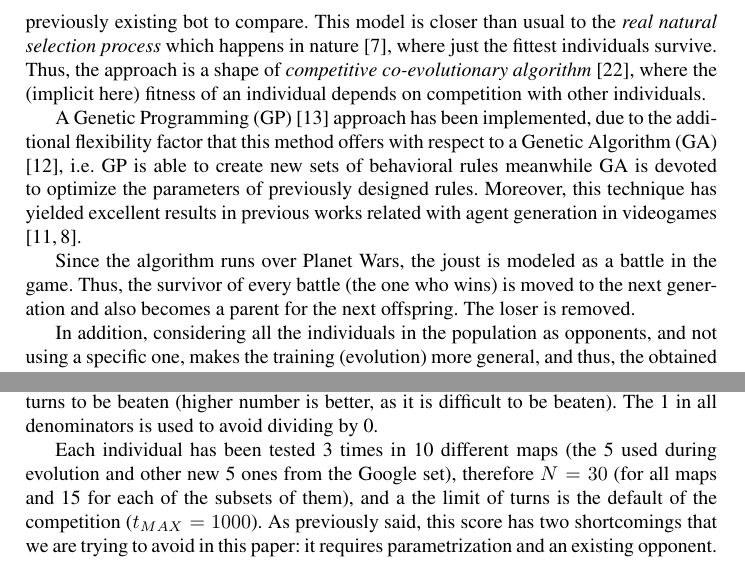
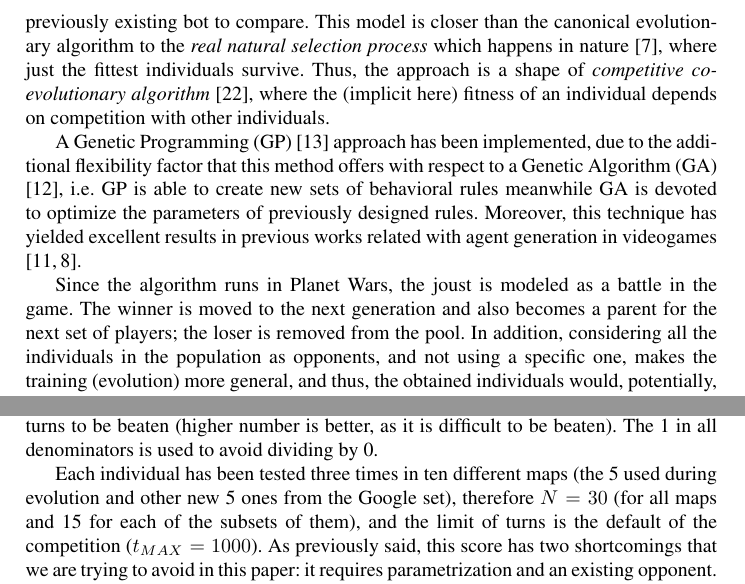
Before and after one commit to geneura-papers/2016-Evostar-Survival-GPBot, a LaTeX paper (survival_gpbot_evo2016.tex): two parts of pages 3 and 10 of 16, joined at a grey line, cut so that both start at the same text. Compiled offline with pdfLaTeX; the source files are stored in an older character set and shown here as Unicode.

Commit message:
Changes non commited

```diff
--- a/survival_gpbot_evo2016.tex
+++ b/survival_gpbot_evo2016.tex
@@ -143,20 +143,30 @@ against another type of enemy \cite{Genebot_JCST,wilcoxon:ga}.
 The present paper proposes a co-evolutionary EA \cite{Paredis_CEA} for improving bot's AI in Planet Wars by means of an implicit fitness evaluation,
 based in the \textit{survival of the individuals}.
 To this end the selection process is transformed into a \textit{tournament} (or \textit{joust}, to distinguish it from the classical tournament in EAs) in which just the winners will survive and become parents of the new offspring. This way, the fitness computation is omitted and thus, the influence of noise is reduced.  Moreover, it does not require the usual ad-hoc parameters, such as the number of battles or the score values, neither a previously existing bot to compare.
-This model is closer than usual to the \textit{real natural selection process} which happens in nature \cite{darwin1859}, where just the fittest individuals survive.
-Thus, the approach is a shape of \textit{competitive co-evolutionary algorithm} \cite{Rosin_competitive_coevolution}, where the (implicit here) fitness of an individual depends on competition with other individuals.
+This model is closer than the canonical evolutionary algorithm to the
+\textit{real natural selection process} which happens in nature
+\cite{darwin1859}, where just the fittest individuals survive.
+Thus, the approach is a shape of \textit{competitive co-evolutionary
+  algorithm} \cite{Rosin_competitive_coevolution}, where the (implicit
+here) fitness of an individual depends on competition with other
+individuals.
 
-A Genetic Programming (GP) \cite{GP_Koza92} approach has been implemented, due to the additional flexibility factor that this method offers with respect to a Genetic Algorithm (GA) \cite{GAs_Goldberg89}, i.e. GP is able to create new sets of behavioral rules meanwhile GA is devoted to optimize the parameters of previously designed rules. Moreover, this technique has yielded excellent results in previous works related with agent generation in videogames \cite{GarciaGP14,EsparciaGP2013}.
+A Genetic Programming (GP) \cite{GP_Koza92} approach has been
+implemented, due to the additional flexibility factor that this method
+offers with respect to a Genetic Algorithm (GA) \cite{GAs_Goldberg89},
+%Do we _really_ need these references? - JJ
+i.e. GP is able to create new sets of behavioral rules meanwhile GA is
+devoted to optimize the parameters of previously designed
+rules. Moreover, this technique has yielded excellent results in
+previous works related with agent generation in videogames
+\cite{GarciaGP14,EsparciaGP2013}.
 
 % Antonio - Dejar esto para luego (para las conclusiones o para los comentarios de los resulatdos)
 % It is not completely avoided due to the pseudo-stochasticity of the bots' behaviours.
 
-Since the algorithm runs over Planet Wars, the joust is modeled as a battle in the game. %However, in order to deal with the still present noise (pseudo-stochasticity of the bots' behaviors) every battle consists in a set of matches.
-Thus, the survivor of every battle (the one who wins)
-is moved to the next generation and also becomes a parent for the next
-offspring. The loser is removed.
-
-In addition,  considering all the individuals in the population as opponents, and not using a specific one, makes the training (evolution) more
+Since the algorithm runs in Planet Wars, the joust is modeled as a battle in the game. %However, in order to deal with the still present noise (pseudo-stochasticity of the bots' behaviors) every battle consists in a set of matches.
+The winner is moved to the next generation and also becomes a parent
+for the next set of players; the loser is removed from the pool. In addition,  considering all the individuals in the population as opponents, and not using a specific one, makes the training (evolution) more
 general, and thus, the obtained individuals would, potentially, be able to face a wider amount of possible rivals.
 
 %Two different Genetic Algorithms (GAs) have been implemented and
@@ -570,7 +580,14 @@ Finally, the $\gamma$ term adds score from the turns to be beaten
 (higher number is better, as it is difficult to be beaten). The 1 in
 all denominators is used to avoid dividing by 0.
 
-Each individual has been tested 3 times in 10 different maps (the 5 used during evolution and other new 5 ones from the Google set), therefore $N=30$ (for all maps and 15 for each of the subsets of them), and a the limit of turns is the default of the competition ($t_{MAX}=1000$). As previously said, this score has two shortcomings that we are trying to avoid in this paper: it requires parametrization and an existing opponent. However, we will use this score as a way to measure and show the performance of our fitness-less approach.
+Each individual has been tested three times in ten different maps (the
+5 used during evolution and other new 5 ones from the Google set),
+therefore $N=30$ (for all maps and 15 for each of the subsets of
+them), and the limit of turns is the default of the competition
+($t_{MAX}=1000$). As previously said, this score has two shortcomings
+that we are trying to avoid in this paper: it requires parametrization
+and an existing opponent. However, we will use this score as a way to
+measure and show the performance of our fitness-less approach.
 
 Figure \ref{figura:Score_VS_GPBot} presents the boxplots of the score of the whole current population (of all 30 original runs) in different stages of the evolution in different maps (those used  with the evaluation and the new set). As it can be seen, the score grows during the evolution (something desirable), i.e. there exist some improvement of the population along the execution of the Co-GP algorithm. As expected, the figure shows a better performance of the individuals in the maps considered during the evolution (training maps).
 
```
Also changed, not shown: survival_gpbot_evo2016.tex (9 more changed lines).
